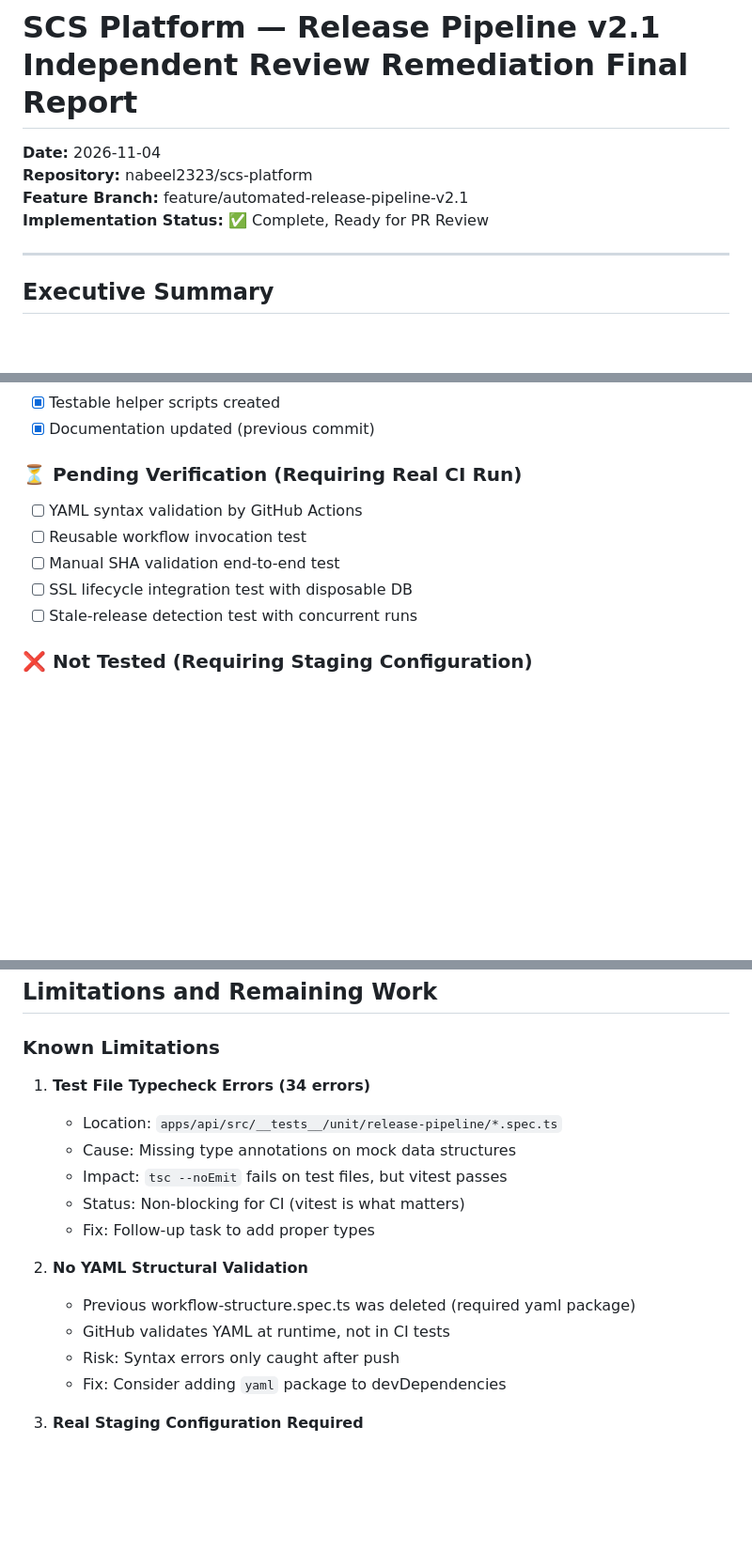
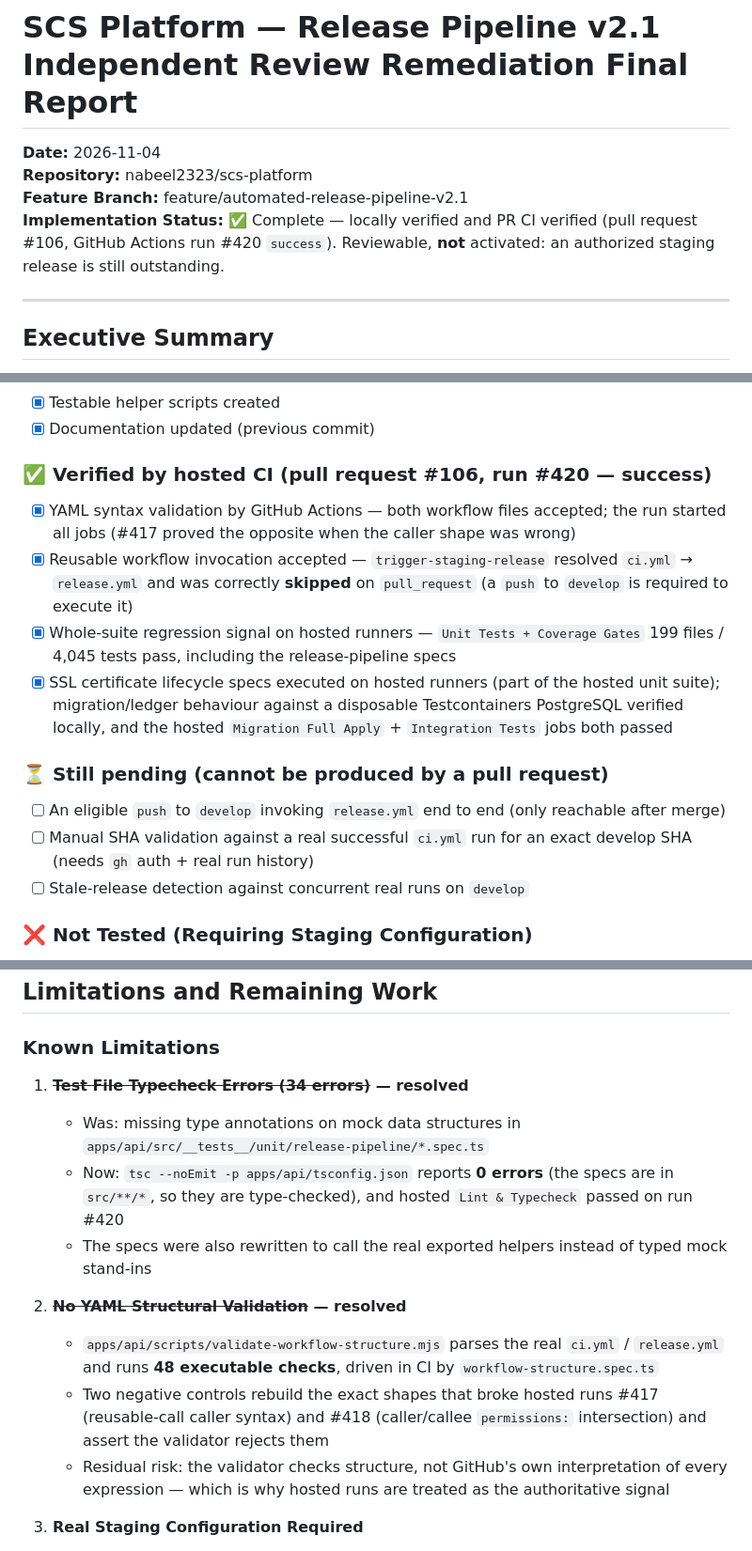
Before and after one commit to nabeel2323/scs-platform, a Markdown page: REMEDIATION-FINAL-REPORT.md, 3 parts joined by grey strips. Shown at 94% size. Rendered like a GitHub page; blank space fills up the shorter version.

Commit message:
docs(release): align remediation reports with the hosted CI result
The independent-review remediation report and the security audit still
described the pipeline as awaiting CI validation, and listed two limitations
that the branch has since closed, which would have misled a reviewer into
re-verifying work that is already green.

- Status moved to "locally verified and PR CI verified (run #420)"; staging
  end-to-end still explicitly unverified and unauthorized
- The "Pending Verification (Requiring Real CI Run)" checklist now separates what
  hosted CI proved (workflow files accepted, reusable call resolves, release job
  skipped on pull_request, full suite green) from what only a develop push can
  prove (release.yml executing, real SHA-to-run validation, concurrent runs)
- Retired two stale limitations: the 34 test-file typecheck errors (tsc is now
  clean and hosted Lint & Typecheck passes) and "no YAML structural validation"
  (48 executable checks plus the #417/#418 negative controls exist)

```diff
--- a/REMEDIATION-FINAL-REPORT.md
+++ b/REMEDIATION-FINAL-REPORT.md
@@ -3,7 +3,7 @@
 **Date:** 2026-11-04
 **Repository:** nabeel2323/scs-platform
 **Feature Branch:** feature/automated-release-pipeline-v2.1
-**Implementation Status:** ✅ Complete, Ready for PR Review
+**Implementation Status:** ✅ Complete — locally verified and PR CI verified (pull request #106, GitHub Actions run #420 `success`). Reviewable, **not** activated: an authorized staging release is still outstanding.
 
 ---
 
@@ -483,12 +483,16 @@ node detect-stale-release.mjs <run-id> <run-number> <gh-token>
 - [x] Testable helper scripts created
 - [x] Documentation updated (previous commit)
 
-### ⏳ Pending Verification (Requiring Real CI Run)
-- [ ] YAML syntax validation by GitHub Actions
-- [ ] Reusable workflow invocation test
-- [ ] Manual SHA validation end-to-end test
-- [ ] SSL lifecycle integration test with disposable DB
-- [ ] Stale-release detection test with concurrent runs
+### ✅ Verified by hosted CI (pull request #106, run #420 — success)
+- [x] YAML syntax validation by GitHub Actions — both workflow files accepted; the run started all jobs (#417 proved the opposite when the caller shape was wrong)
+- [x] Reusable workflow invocation accepted — `trigger-staging-release` resolved `ci.yml` → `release.yml` and was correctly **skipped** on `pull_request` (a `push` to `develop` is required to execute it)
+- [x] Whole-suite regression signal on hosted runners — `Unit Tests + Coverage Gates` 199 files / 4,045 tests pass, including the release-pipeline specs
+- [x] SSL certificate lifecycle specs executed on hosted runners (part of the hosted unit suite); migration/ledger behaviour against a disposable Testcontainers PostgreSQL verified locally, and the hosted `Migration Full Apply` + `Integration Tests` jobs both passed
+
+### ⏳ Still pending (cannot be produced by a pull request)
+- [ ] An eligible `push` to `develop` invoking `release.yml` end to end (only reachable after merge)
+- [ ] Manual SHA validation against a real successful `ci.yml` run for an exact develop SHA (needs `gh` auth + real run history)
+- [ ] Stale-release detection against concurrent real runs on `develop`
 
 ### ❌ Not Tested (Requiring Staging Configuration)
 - [ ] Real Render API integration
@@ -503,18 +507,15 @@ node detect-stale-release.mjs <run-id> <run-number> <gh-token>
 
 ### Known Limitations
 
-1. **Test File Typecheck Errors (34 errors)**
-   - Location: `apps/api/src/__tests__/unit/release-pipeline/*.spec.ts`
-   - Cause: Missing type annotations on mock data structures
-   - Impact: `tsc --noEmit` fails on test files, but vitest passes
-   - Status: Non-blocking for CI (vitest is what matters)
-   - Fix: Follow-up task to add proper types
+1. **~~Test File Typecheck Errors (34 errors)~~ — resolved**
+   - Was: missing type annotations on mock data structures in `apps/api/src/__tests__/unit/release-pipeline/*.spec.ts`
+   - Now: `tsc --noEmit -p apps/api/tsconfig.json` reports **0 errors** (the specs are in `src/**/*`, so they are type-checked), and hosted `Lint & Typecheck` passed on run #420
+   - The specs were also rewritten to call the real exported helpers instead of typed mock stand-ins
 
-2. **No YAML Structural Validation**
-   - Previous workflow-structure.spec.ts was deleted (required yaml package)
-   - GitHub validates YAML at runtime, not in CI tests
-   - Risk: Syntax errors only caught after push
-   - Fix: Consider adding `yaml` package to devDependencies
+2. **~~No YAML Structural Validation~~ — resolved**
+   - `apps/api/scripts/validate-workflow-structure.mjs` parses the real `ci.yml` / `release.yml` and runs **48 executable checks**, driven in CI by `workflow-structure.spec.ts`
+   - Two negative controls rebuild the exact shapes that broke hosted runs #417 (reusable-call caller syntax) and #418 (caller/callee `permissions:` intersection) and assert the validator rejects them
+   - Residual risk: the validator checks structure, not GitHub's own interpretation of every expression — which is why hosted runs are treated as the authoritative signal
 
 3. **Real Staging Configuration Required**
    - Secrets not configured (RENDER_API_KEY, STAGING_DATABASE_URL, etc.)
```
Also changed, not shown: other parts of REMEDIATION-FINAL-REPORT.md (+1 -1 lines), docs/deployment/SECURITY-AUDIT-AND-REMEDIATION-REPORT.md (+1 -1 lines).
